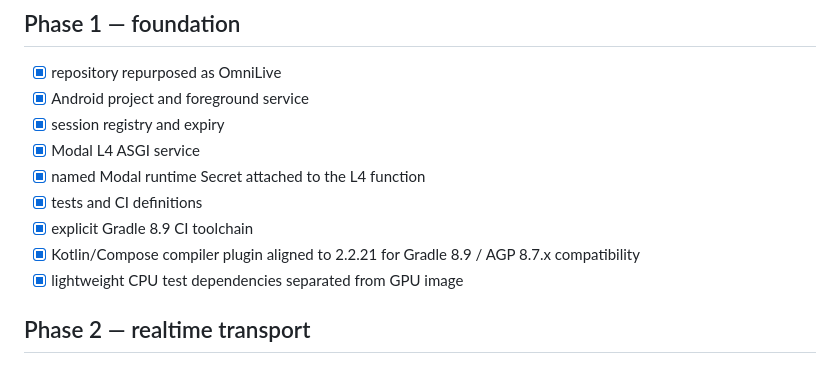
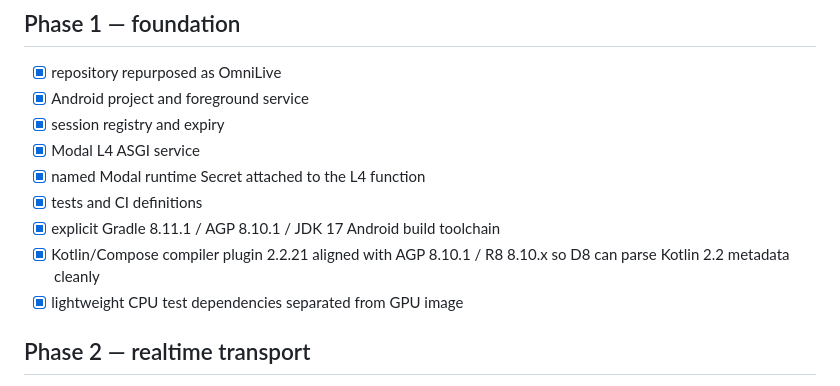
Before and after one commit to Baatiku/Cherie, a Markdown page: docs/IMPLEMENTATION.md, the part around one of its changes. Drawn GitHub-style.

```diff
--- a/docs/IMPLEMENTATION.md
+++ b/docs/IMPLEMENTATION.md
@@ -7,8 +7,8 @@
 - [x] Modal L4 ASGI service
 - [x] named Modal runtime Secret attached to the L4 function
 - [x] tests and CI definitions
-- [x] explicit Gradle 8.9 CI toolchain
-- [x] Kotlin/Compose compiler plugin aligned to 2.2.21 for Gradle 8.9 / AGP 8.7.x compatibility
+- [x] explicit Gradle 8.11.1 / AGP 8.10.1 / JDK 17 Android build toolchain
+- [x] Kotlin/Compose compiler plugin 2.2.21 aligned with AGP 8.10.1 / R8 8.10.x so D8 can parse Kotlin 2.2 metadata cleanly
 - [x] lightweight CPU test dependencies separated from GPU image
 
 ## Phase 2 — realtime transport
```
Also changed, not shown: other parts of docs/IMPLEMENTATION.md (+45 -0 lines), docs/APK-BUILD.md (+58 -0 lines).
